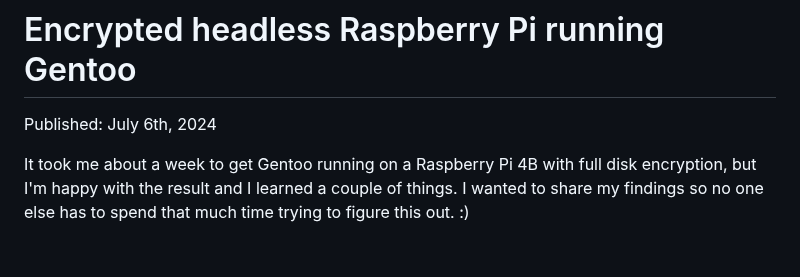
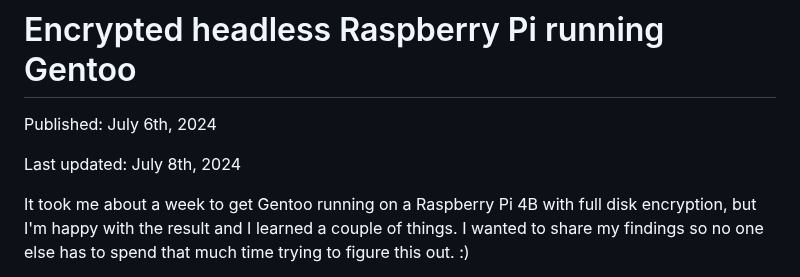
Before and after one commit to maybebyte/anthesis, a Markdown page: encrypted-headless-raspberry-pi-gentoo.md, the part around the change. Rendered like a GitHub page; blank space fills up the shorter version.

Commit message:
fix(encrypted...gentoo): add last updated date

```diff
--- a/encrypted-headless-raspberry-pi-gentoo.md
+++ b/encrypted-headless-raspberry-pi-gentoo.md
@@ -1,6 +1,8 @@
 # Encrypted headless Raspberry Pi running Gentoo
 
 Published: July 6th, 2024
+
+Last updated: July 8th, 2024
 
 It took me about a week to get Gentoo running on a Raspberry Pi 4B with
 full disk encryption, but I'm happy with the result and I learned a
```
